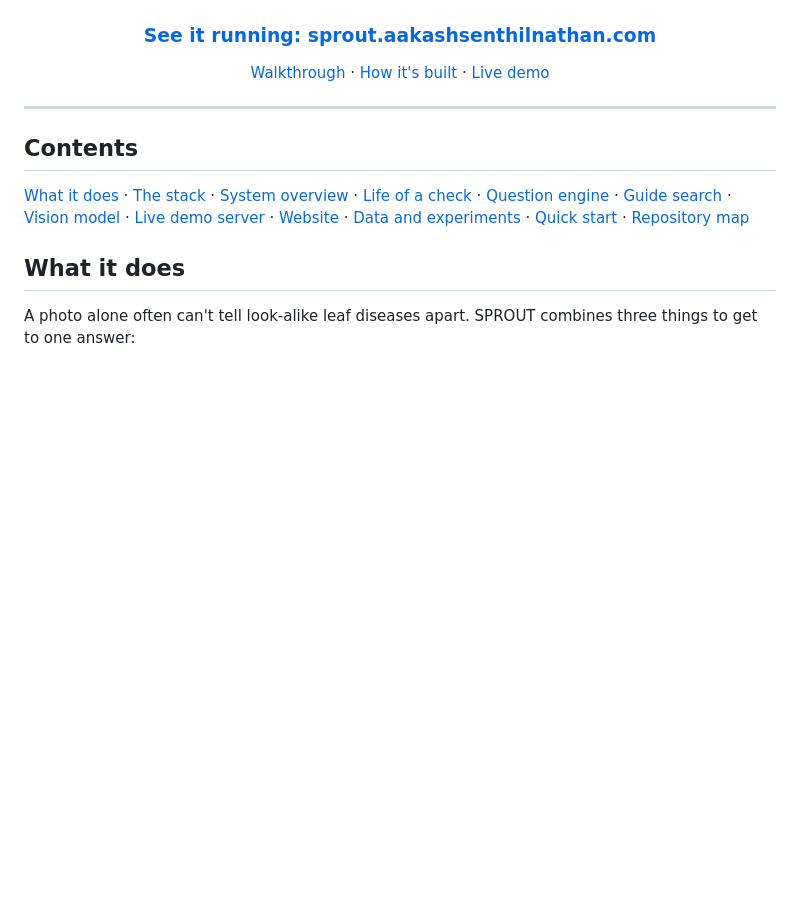
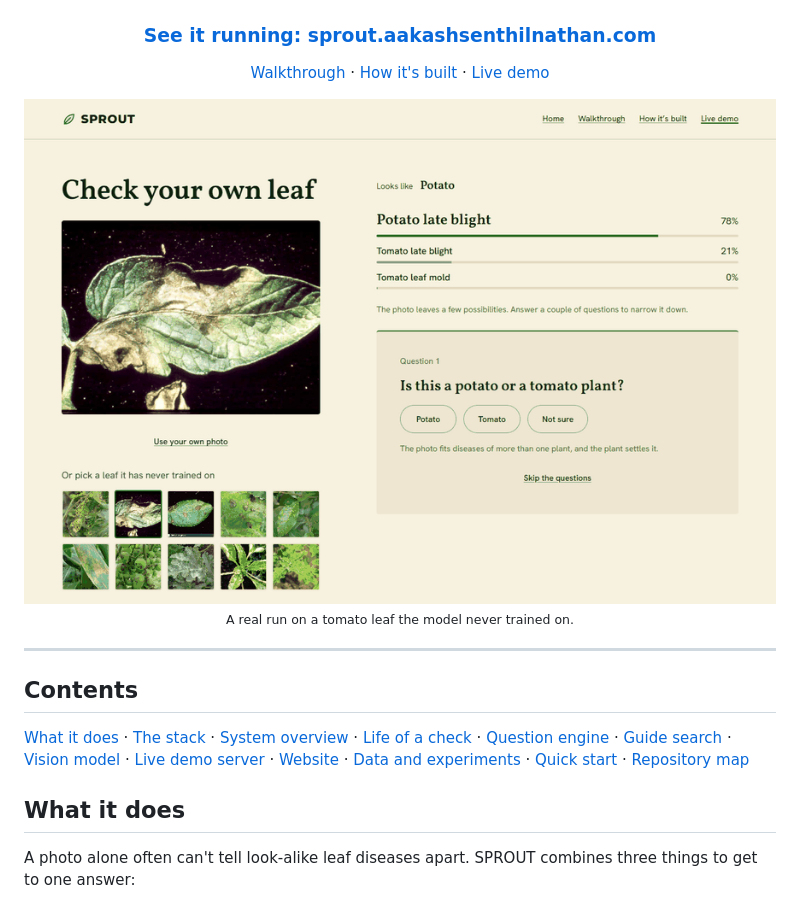
Before and after one commit to aakashksen/sprout, a Markdown page: README.md, the part around the change. Drawn GitHub-style; pictures changed too: site/img/live-demo.gif (added); blank space fills up the shorter version.

Commit message:
Site: bring back the recorded demo GIF, a shorter hero line, and drop the unstyled results block on specs

```diff
--- a/README.md
+++ b/README.md
@@ -15,6 +15,10 @@ Photograph a sick leaf. SPROUT names the disease, asks the few questions that se
 ### [See it running: sprout.aakashsenthilnathan.com](https://sprout.aakashsenthilnathan.com)
 
 [Walkthrough](https://sprout.aakashsenthilnathan.com/tour.html) · [How it's built](https://sprout.aakashsenthilnathan.com/specs.html) · [Live demo](https://sprout.aakashsenthilnathan.com/live.html)
+
+<img src="site/img/live-demo.gif" width="820" alt="A recorded run: a tomato leaf read as potato late blight, one question about the plant, then tomato late blight at 97% with cited care advice and a follow-up chat">
+
+<sub>A real run on a tomato leaf the model never trained on.</sub>
 
 </div>
 
```
Also changed, not shown: docs/architecture/website.md (+2 -2 lines), 5 other files.
